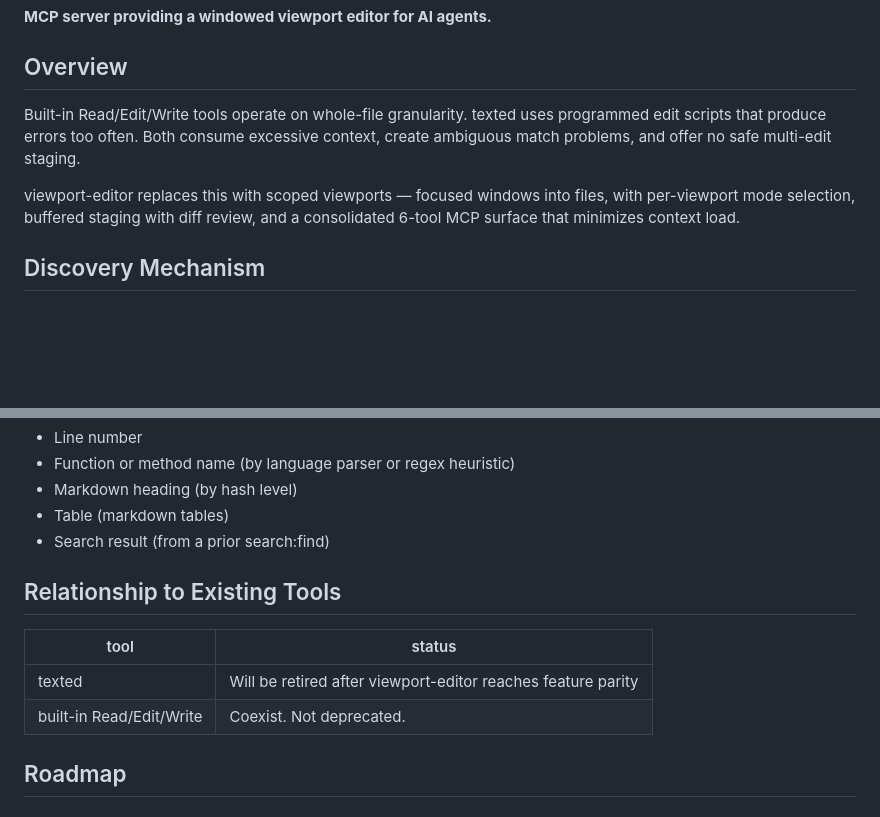
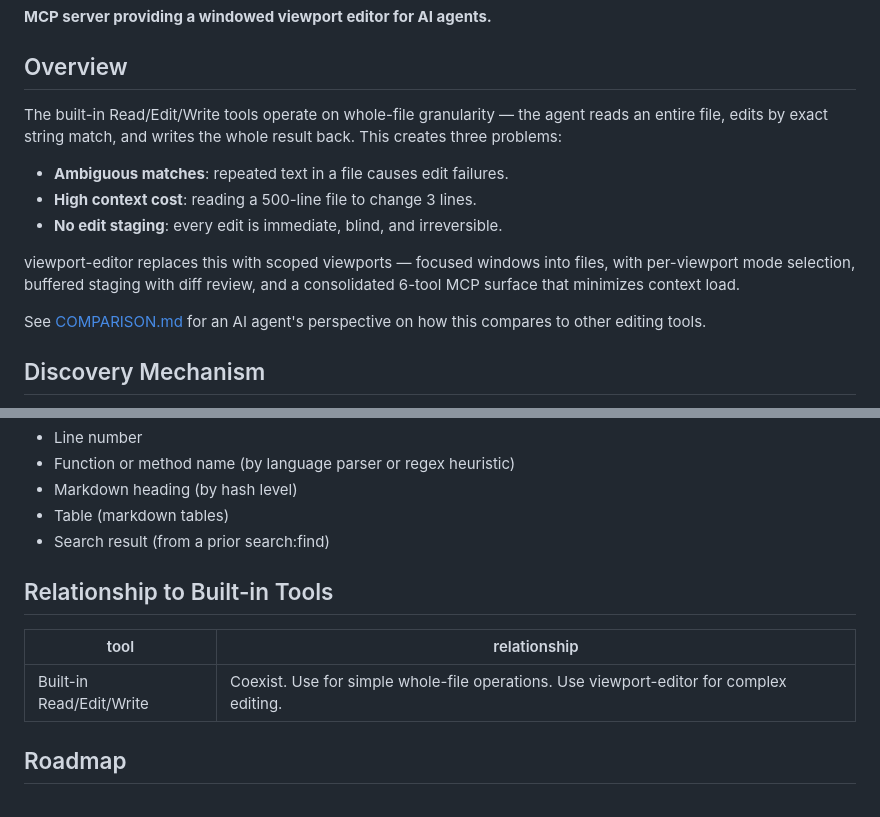
Before and after one commit to michael-conrad/viewport-editor, a Markdown page: DESIGN.md, 2 parts joined by grey strips. Rendered like a GitHub page; blank space fills up the shorter version.

Commit message:
Remove texted-as-installed-option language; clean up comparisons

```diff
--- a/DESIGN.md
+++ b/DESIGN.md
@@ -8,13 +8,20 @@
 
 ## Overview
 
-Built-in Read/Edit/Write tools operate on whole-file granularity. texted uses
-programmed edit scripts that produce errors too often. Both consume excessive
-context, create ambiguous match problems, and offer no safe multi-edit staging.
+The built-in Read/Edit/Write tools operate on whole-file granularity — the agent
+reads an entire file, edits by exact string match, and writes the whole result
+back. This creates three problems:
+
+- **Ambiguous matches**: repeated text in a file causes edit failures.
+- **High context cost**: reading a 500-line file to change 3 lines.
+- **No edit staging**: every edit is immediate, blind, and irreversible.
 
 viewport-editor replaces this with scoped viewports — focused windows into
 files, with per-viewport mode selection, buffered staging with diff review, and
 a consolidated 6-tool MCP surface that minimizes context load.
+
+See [COMPARISON.md](./COMPARISON.md) for an AI agent's perspective on how this
+compares to other editing tools.
 
 ## Discovery Mechanism
 
@@ -186,12 +193,11 @@ The viewport:jump action must support these anchors at minimum:
 - Table (markdown tables)
 - Search result (from a prior search:find)
 
-## Relationship to Existing Tools
+## Relationship to Built-in Tools
 
-| tool | status |
-|------|--------|
-| texted | Will be retired after viewport-editor reaches feature parity |
-| built-in Read/Edit/Write | Coexist. Not deprecated. |
+| tool | relationship |
+|------|-------------|
+| Built-in Read/Edit/Write | Coexist. Use for simple whole-file operations. Use viewport-editor for complex editing. |
 
 ## Roadmap
 
```
